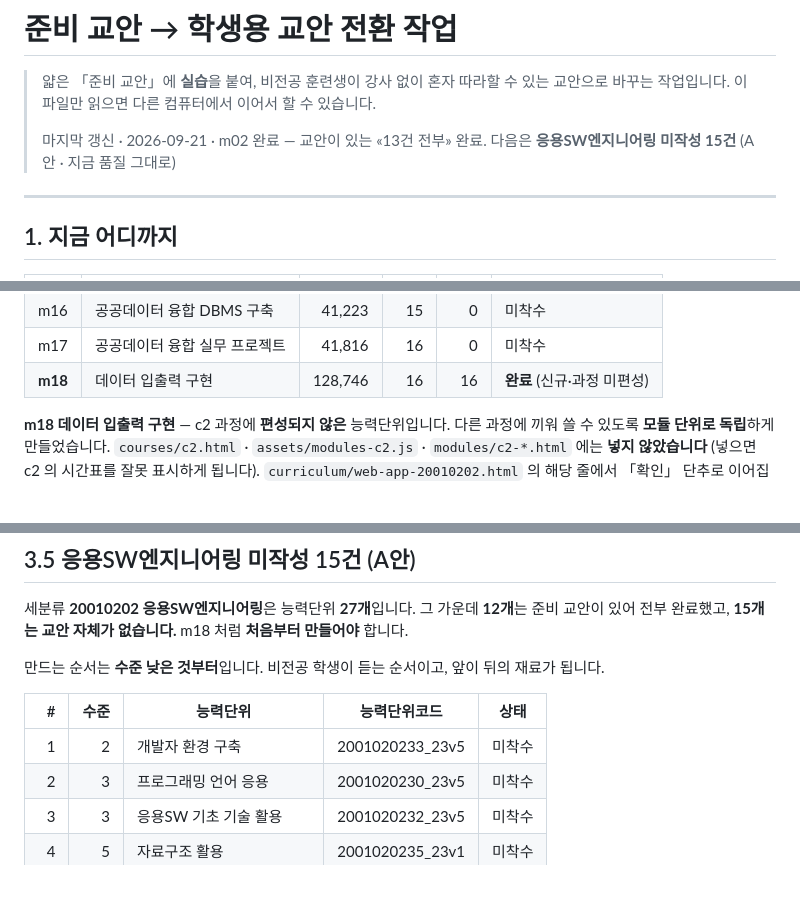
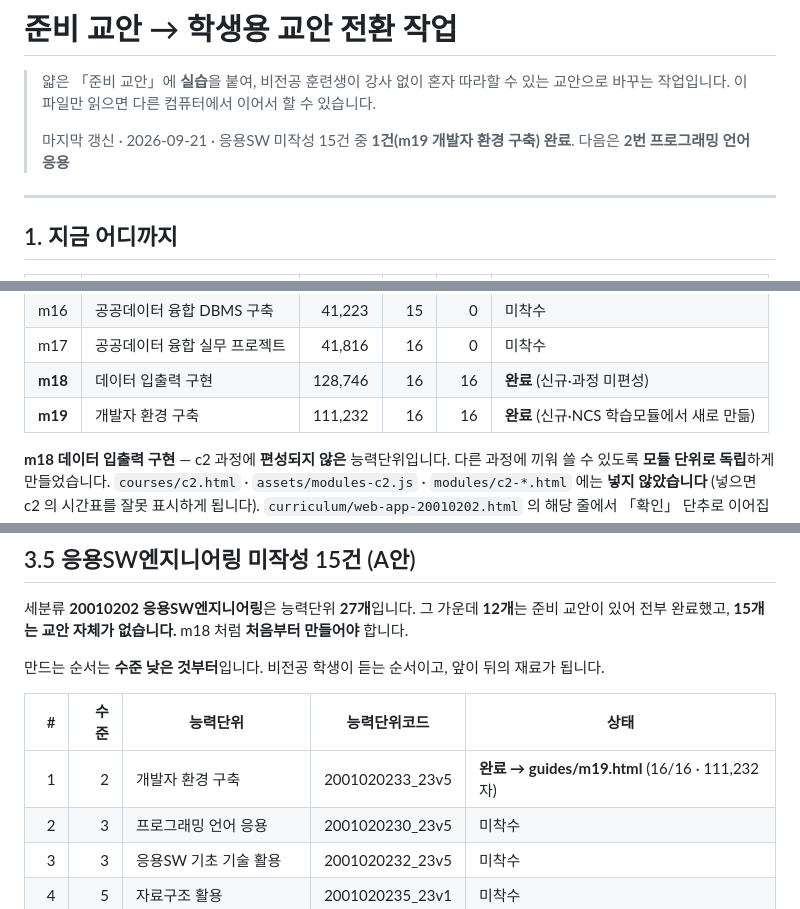
Before and after one commit to NCS-MODULE-CURRICULUMS/COURSE-MANAGEMENT, a Markdown page: 작업리스트.md, 3 parts joined by grey strips. Rendered like a GitHub page; blank space fills up the shorter version.

Commit message:
작업리스트 — m19 완료 반영 (응용SW 미작성 15건 중 1건)
Co-Authored-By: Claude Opus 5 <noreply@anthropic.com>

```diff
--- a/작업리스트.md
+++ b/작업리스트.md
@@ -3,8 +3,8 @@
 > 얇은 「준비 교안」에 **실습**을 붙여, 비전공 훈련생이 강사 없이 혼자 따라할 수 있는
 > 교안으로 바꾸는 작업입니다. 이 파일만 읽으면 다른 컴퓨터에서 이어서 할 수 있습니다.
 >
-> 마지막 갱신 · 2026-09-21 · m02 완료 — 교안이 있는 «13건 전부» 완료.
-> 다음은 **응용SW엔지니어링 미작성 15건** (A안 · 지금 품질 그대로)
+> 마지막 갱신 · 2026-09-21 · 응용SW 미작성 15건 중 **1건(m19 개발자 환경 구축) 완료**.
+> 다음은 **2번 프로그래밍 언어 응용**
 
 ---
 
@@ -30,6 +30,7 @@
 | m16 | 공공데이터 융합 DBMS 구축 | 41,223 | 15 | 0 | 미착수 |
 | m17 | 공공데이터 융합 실무 프로젝트 | 41,816 | 16 | 0 | 미착수 |
 | **m18** | 데이터 입출력 구현 | 128,746 | 16 | 16 | **완료** (신규·과정 미편성) |
+| **m19** | 개발자 환경 구축 | 111,232 | 16 | 16 | **완료** (신규·NCS 학습모듈에서 새로 만듦) |
 
 **m18 데이터 입출력 구현** — c2 과정에 **편성되지 않은** 능력단위입니다.
 다른 과정에 끼워 쓸 수 있도록 **모듈 단위로 독립**하게 만들었습니다.
@@ -170,7 +171,7 @@ m18 처럼 **처음부터 만들어야** 합니다.
 
 | # | 수준 | 능력단위 | 능력단위코드 | 상태 |
 |---:|---:|---|---|---|
-| 1 | 2 | 개발자 환경 구축 | 2001020233_23v5 | 미착수 |
+| 1 | 2 | 개발자 환경 구축 | 2001020233_23v5 | **완료 → guides/m19.html** (16/16 · 111,232자) |
 | 2 | 3 | 프로그래밍 언어 응용 | 2001020230_23v5 | 미착수 |
 | 3 | 3 | 응용SW 기초 기술 활용 | 2001020232_23v5 | 미착수 |
 | 4 | 5 | 자료구조 활용 | 2001020235_23v1 | 미착수 |
```
